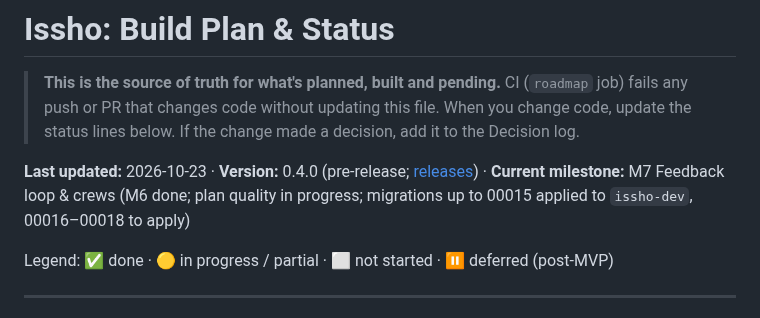
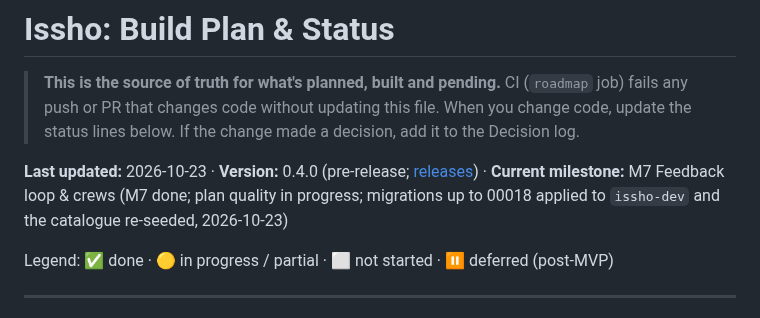
Before and after one commit to shrujancheruku/issho, a Markdown page: docs/ROADMAP.md, the part around one of its changes. Rendered like a GitHub page.

Commit message:
docs(roadmap): migrations 00016-00018 applied to issho-dev (#49)

```diff
--- a/docs/ROADMAP.md
+++ b/docs/ROADMAP.md
@@ -2,7 +2,7 @@
 
 > **This is the source of truth for what's planned, built and pending.** CI (`roadmap` job) fails any push or PR that changes code without updating this file. When you change code, update the status lines below. If the change made a decision, add it to the Decision log.
 
-**Last updated:** 2026-10-23 · **Version:** 0.4.0 (pre-release; [releases](https://github.com/shrujancheruku/issho/releases)) · **Current milestone:** M7 Feedback loop & crews (M6 done; plan quality in progress; migrations up to 00015 applied to `issho-dev`, 00016–00018 to apply)
+**Last updated:** 2026-10-23 · **Version:** 0.4.0 (pre-release; [releases](https://github.com/shrujancheruku/issho/releases)) · **Current milestone:** M7 Feedback loop & crews (M7 done; plan quality in progress; migrations up to 00018 applied to `issho-dev` and the catalogue re-seeded, 2026-10-23)
 
 Legend: ✅ done · 🟡 in progress / partial · ⬜ not started · ⏸ deferred (post-MVP)
 
```
Also changed, not shown: other parts of docs/ROADMAP.md (+1 -0 lines).
